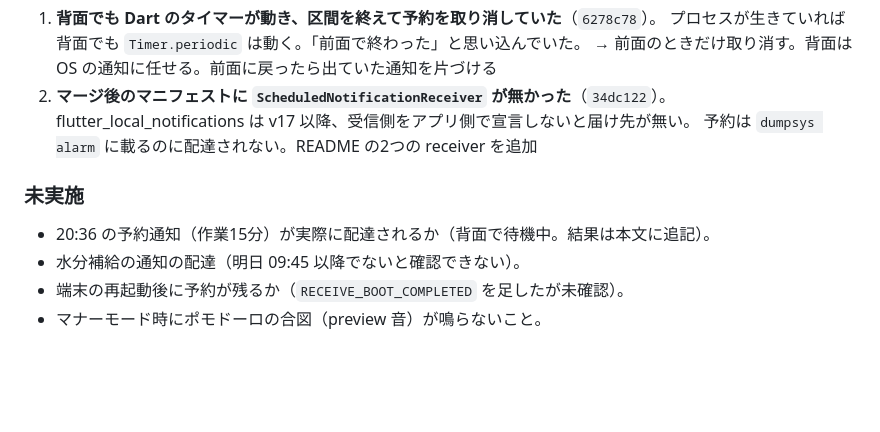
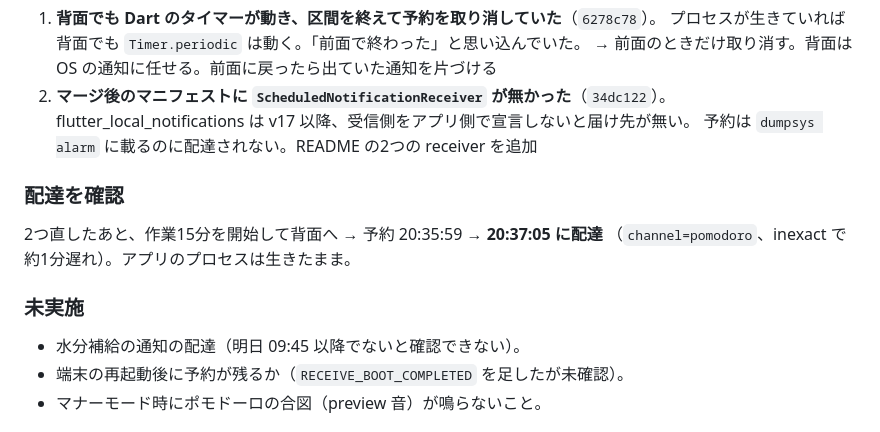
Before and after one commit to toriumib/inemuri_guard, a Markdown page: docs/verification-2026-09-11.md, the part around the change. Rendered like a GitHub page; blank space fills up the shorter version.

Commit message:
2026-09-11 検証記録: 予約通知の配達を確認（20:35:59→20:37:05）
Co-Authored-By: Claude Opus 5 <noreply@anthropic.com>

```diff
--- a/docs/verification-2026-09-11.md
+++ b/docs/verification-2026-09-11.md
@@ -56,8 +56,11 @@
    flutter_local_notifications は v17 以降、受信側をアプリ側で宣言しないと届け先が無い。
    予約は `dumpsys alarm` に載るのに配達されない。README の2つの receiver を追加
 
+### 配達を確認
+2つ直したあと、作業15分を開始して背面へ → 予約 20:35:59 → **20:37:05 に配達**
+（`channel=pomodoro`、inexact で約1分遅れ）。アプリのプロセスは生きたまま。
+
 ### 未実施
-- 20:36 の予約通知（作業15分）が実際に配達されるか（背面で待機中。結果は本文に追記）。
 - 水分補給の通知の配達（明日 09:45 以降でないと確認できない）。
 - 端末の再起動後に予約が残るか（`RECEIVE_BOOT_COMPLETED` を足したが未確認）。
 - マナーモード時にポモドーロの合図（preview 音）が鳴らないこと。
```
